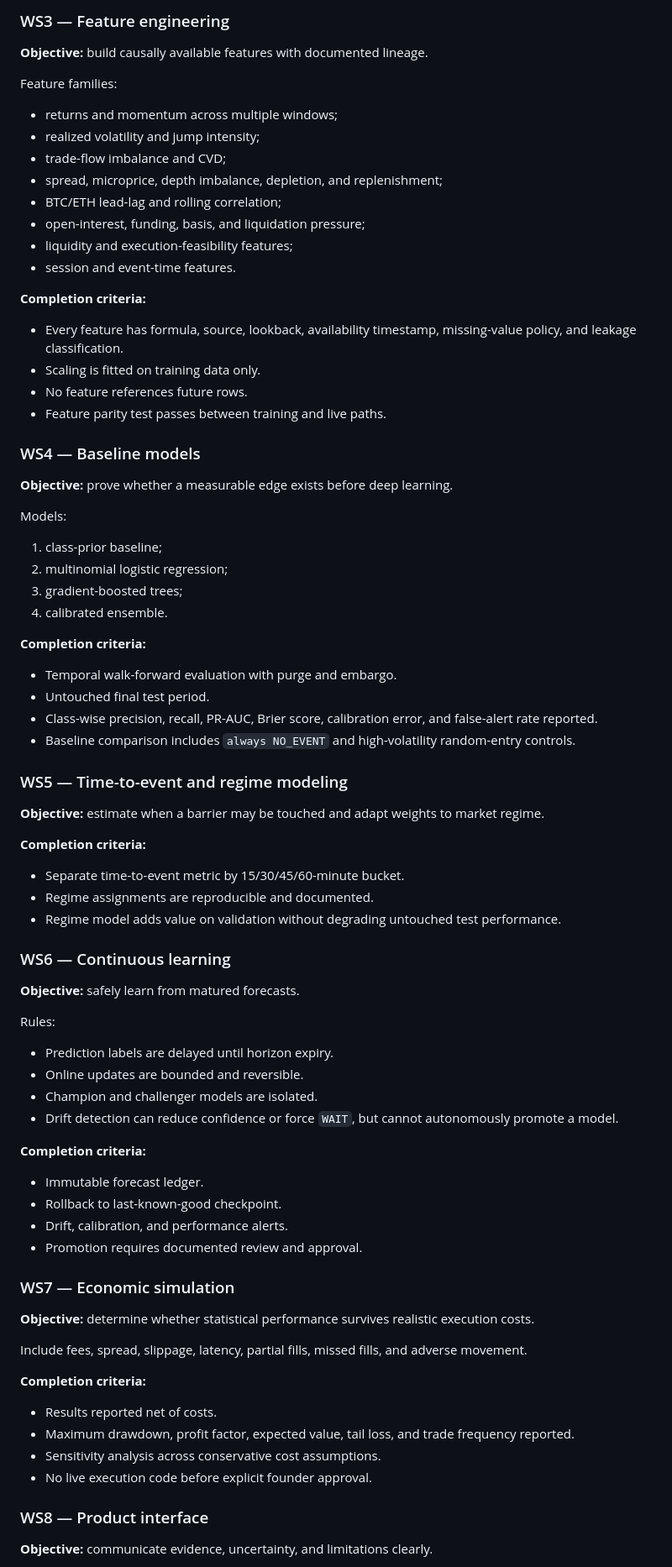
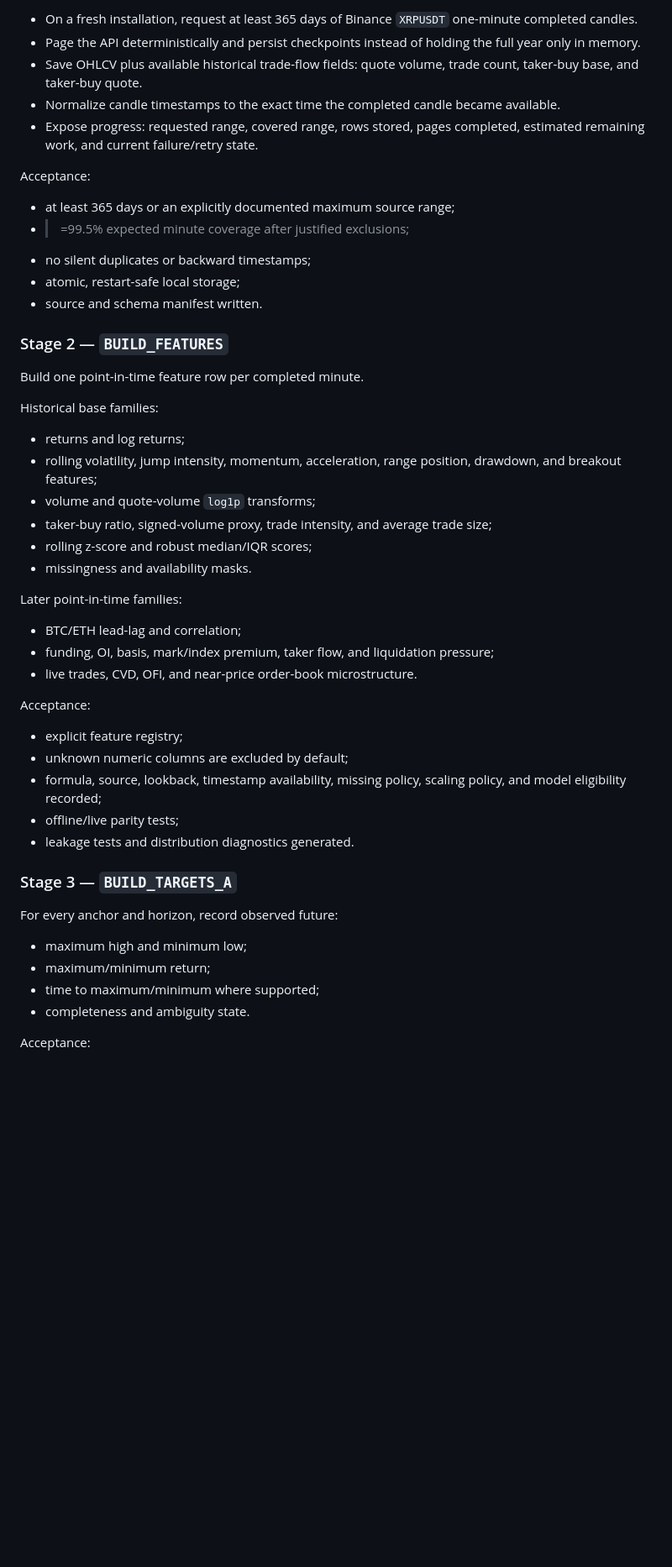
Before and after one commit to enosama2006/xrp-adaptive-shock-predictor, a Markdown page: docs/MASTER_PLAN.md, the part around one of its changes. Shown at 84% size. GitHub-like rendering; blank space fills up the shorter version.

Commit message:
docs: replace master plan with dual-model production refactor roadmap

```diff
--- a/docs/MASTER_PLAN.md
+++ b/docs/MASTER_PLAN.md
@@ -50,72 +78,53 @@ For each anchor timestamp and horizon, compute whether +10%, -10%, or neither ba
 
-### WS3 — Feature engineering
-**Objective:** build causally available features with documented lineage.
+- On a fresh installation, request at least 365 days of Binance `XRPUSDT` one-minute completed candles.
+- Page the API deterministically and persist checkpoints instead of holding the full year only in memory.
+- Save OHLCV plus available historical trade-flow fields: quote volume, trade count, taker-buy base, and taker-buy quote.
+- Normalize candle timestamps to the exact time the completed candle became available.
+- Expose progress: requested range, covered range, rows stored, pages completed, estimated remaining work, and current failure/retry state.
 
-Feature families:
-- returns and momentum across multiple windows;
-- realized volatility and jump intensity;
-- trade-flow imbalance and CVD;
-- spread, microprice, depth imbalance, depletion, and replenishment;
-- BTC/ETH lead-lag and rolling correlation;
-- open-interest, funding, basis, and liquidation pressure;
-- liquidity and execution-feasibility features;
-- session and event-time features.
+Acceptance:
 
-**Completion criteria:**
-- Every feature has formula, source, lookback, availability timestamp, missing-value policy, and leakage classification.
-- Scaling is fitted on training data only.
-- No feature references future rows.
-- Feature parity test passes between training and live paths.
+- at least 365 days or an explicitly documented maximum source range;
+- >=99.5% expected minute coverage after justified exclusions;
+- no silent duplicates or backward timestamps;
+- atomic, restart-safe local storage;
+- source and schema manifest written.
 
-### WS4 — Baseline models
-**Objective:** prove whether a measurable edge exists before deep learning.
+### Stage 2 — `BUILD_FEATURES`
 
-Models:
-1. class-prior baseline;
-2. multinomial logistic regression;
-3. gradient-boosted trees;
-4. calibrated ensemble.
+Build one point-in-time feature row per completed minute.
 
-**Completion criteria:**
-- Temporal walk-forward evaluation with purge and embargo.
-- Untouched final test period.
-- Class-wise precision, recall, PR-AUC, Brier score, calibration error, and false-alert rate reported.
-- Baseline comparison includes `always NO_EVENT` and high-volatility random-entry controls.
+Historical base families:
 
-### WS5 — Time-to-event and regime modeling
-**Objective:** estimate when a barrier may be touched and adapt weights to market regime.
+- returns and log returns;
+- rolling volatility, jump intensity, momentum, acceleration, range position, drawdown, and breakout features;
+- volume and quote-volume `log1p` transforms;
+- taker-buy ratio, signed-volume proxy, trade intensity, and average trade size;
+- rolling z-score and robust median/IQR scores;
+- missingness and availability masks.
 
-**Completion criteria:**
-- Separate time-to-event metric by 15/30/45/60-minute bucket.
-- Regime assignments are reproducible and documented.
-- Regime model adds value on validation without degrading untouched test performance.
+Later point-in-time families:
 
-### WS6 — Continuous learning
-**Objective:** safely learn from matured forecasts.
+- BTC/ETH lead-lag and correlation;
+- funding, OI, basis, mark/index premium, taker flow, and liquidation pressure;
+- live trades, CVD, OFI, and near-price order-book microstructure.
 
-Rules:
-- Prediction labels are delayed until horizon expiry.
-- Online updates are bounded and reversible.
-- Champion and challenger models are isolated.
-- Drift detection can reduce confidence or force `WAIT`, but cannot autonomously promote a model.
+Acceptance:
 
-**Completion criteria:**
-- Immutable forecast ledger.
-- Rollback to last-known-good checkpoint.
-- Drift, calibration, and performance alerts.
-- Promotion requires documented review and approval.
+- explicit feature registry;
+- unknown numeric columns are excluded by default;
+- formula, source, lookback, timestamp availability, missing policy, scaling policy, and model eligibility recorded;
+- offline/live parity tests;
+- leakage tests and distribution diagnostics generated.
 
-### WS7 — Economic simulation
-**Objective:** determine whether statistical performance survives realistic execution costs.
+### Stage 3 — `BUILD_TARGETS_A`
 
-Include fees, spread, slippage, latency, partial fills, missed fills, and adverse movement.
+For every anchor and horizon, record observed future:
 
-**Completion criteria:**
-- Results reported net of costs.
-- Maximum drawdown, profit factor, expected value, tail loss, and trade frequency reported.
-- Sensitivity analysis across conservative cost assumptions.
-- No live execution code before explicit founder approval.
+- maximum high and minimum low;
+- maximum/minimum return;
+- time to maximum/minimum where supported;
+- completeness and ambiguity state.
 
-### WS8 — Product interface
-**Objective:** communicate evidence, uncertainty, and limitations clearly.
+Acceptance:
 
```
Also changed, not shown: other parts of docs/MASTER_PLAN.md (+207 -50 lines).
